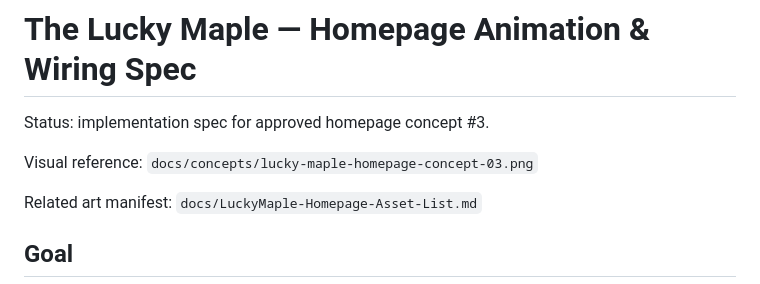
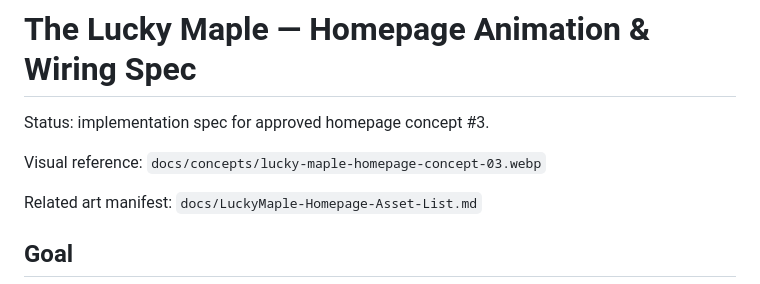
Before and after one commit to ShaneioCantrai/the-lucky-maple, a Markdown page: docs/LuckyMaple-Homepage-Animation-Wiring-Spec.md, the part around the change. Drawn GitHub-style.

Commit message:
Reference approved enlarged homepage concept

```diff
--- a/docs/LuckyMaple-Homepage-Animation-Wiring-Spec.md
+++ b/docs/LuckyMaple-Homepage-Animation-Wiring-Spec.md
@@ -3,7 +3,7 @@
 Status: implementation spec for approved homepage concept #3.
 
 Visual reference:
-`docs/concepts/lucky-maple-homepage-concept-03.png`
+`docs/concepts/lucky-maple-homepage-concept-03.webp`
 
 Related art manifest:
 `docs/LuckyMaple-Homepage-Asset-List.md`
```
Also changed, not shown: docs/LuckyMaple-Homepage-Asset-List.md (+1 -1 lines).
